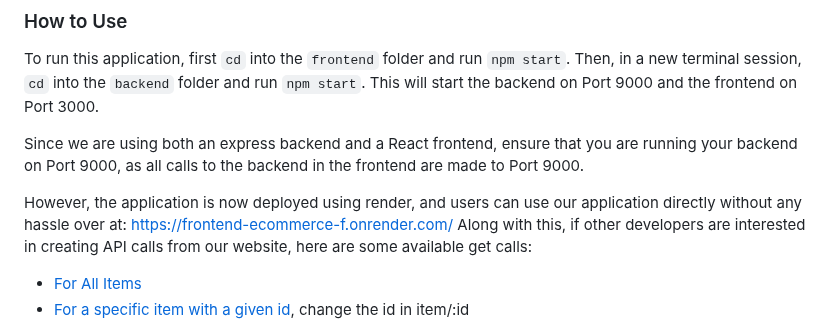
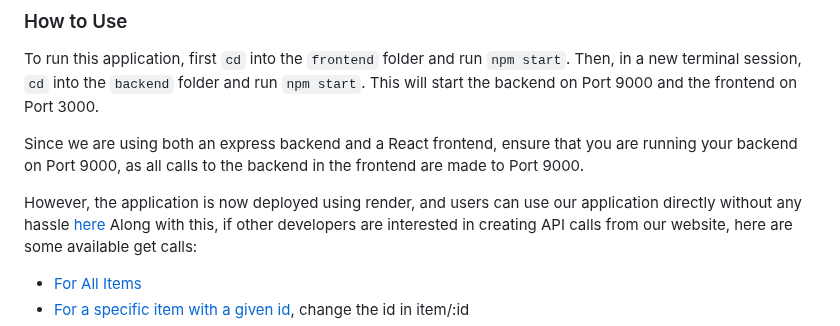
Before and after one commit to amyxu-08/ecommerce, a Markdown page: README.md, the part around the change. Rendered like a GitHub page.

Commit message:
fixed frontend readme

```diff
--- a/README.md
+++ b/README.md
@@ -26,7 +26,7 @@ To run this application, first `cd` into the `frontend` folder and run `npm star
 
 Since we are using both an express backend and a React frontend, ensure that you are running your backend on Port 9000, as all calls to the backend in the frontend are made to Port 9000.
 
-However, the application is now deployed using render, and users can use our application directly without any hassle over at: https://frontend-ecommerce-f.onrender.com/
+However, the application is now deployed using render, and users can use our application directly without any hassle [here](https://frontend-ecommerce-f.onrender.com/)
 Along with this, if other developers are interested in creating API calls from our website, here are some available get calls:
 
 * [For All Items](https://backend-ecommerce-f.onrender.com/buyFromUs/items/all)
```
